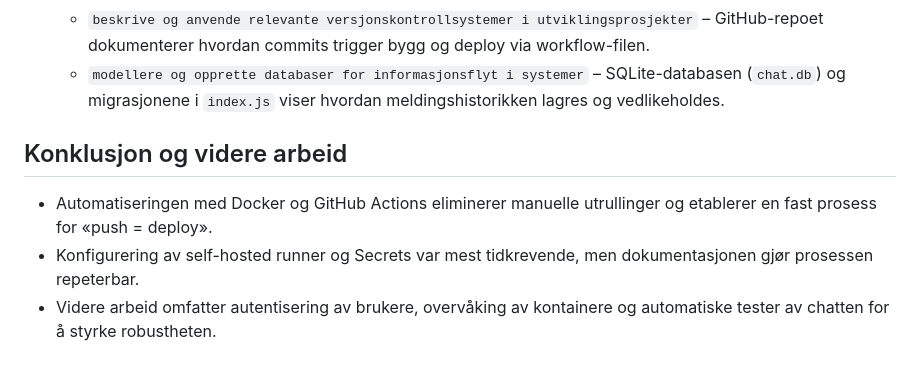
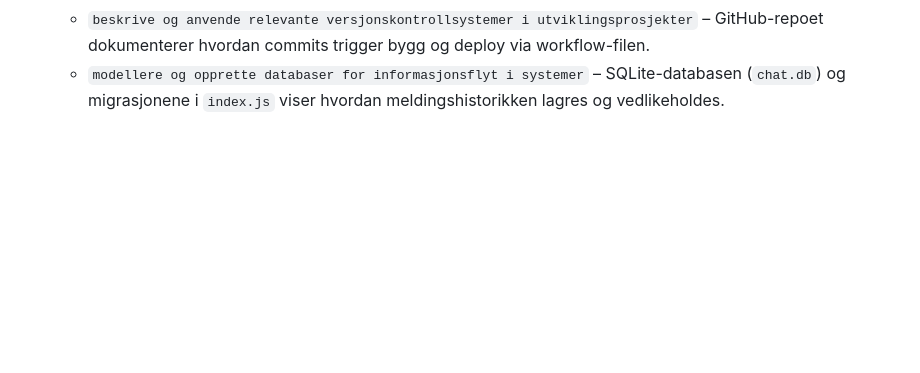
Before and after one commit to VaagenIM-CardSharp/intern-chat, a Markdown page: readme.md, the part around the change. Rendered like a GitHub page; blank space fills up the shorter version.

```diff
--- a/readme.md
+++ b/readme.md
@@ -81,8 +81,3 @@ Kommandoen bygger imaget, starter tjenestene og kobler til nginx-proxien definer
   - `gjøre rede for hensikten med teknisk dokumentasjon og utarbeide teknisk dokumentasjon for IT-løsninger` – README fungerer som teknisk dokumentasjon for arkitektur, bygg og drift.
   - `beskrive og anvende relevante versjonskontrollsystemer i utviklingsprosjekter` – GitHub-repoet dokumenterer hvordan commits trigger bygg og deploy via workflow-filen.
   - `modellere og opprette databaser for informasjonsflyt i systemer` – SQLite-databasen (`chat.db`) og migrasjonene i `index.js` viser hvordan meldingshistorikken lagres og vedlikeholdes.
-
-## Konklusjon og videre arbeid
-- Automatiseringen med Docker og GitHub Actions eliminerer manuelle utrullinger og etablerer en fast prosess for «push = deploy».
-- Konfigurering av self-hosted runner og Secrets var mest tidkrevende, men dokumentasjonen gjør prosessen repeterbar.
-- Videre arbeid omfatter autentisering av brukere, overvåking av kontainere og automatiske tester av chatten for å styrke robustheten.
```
